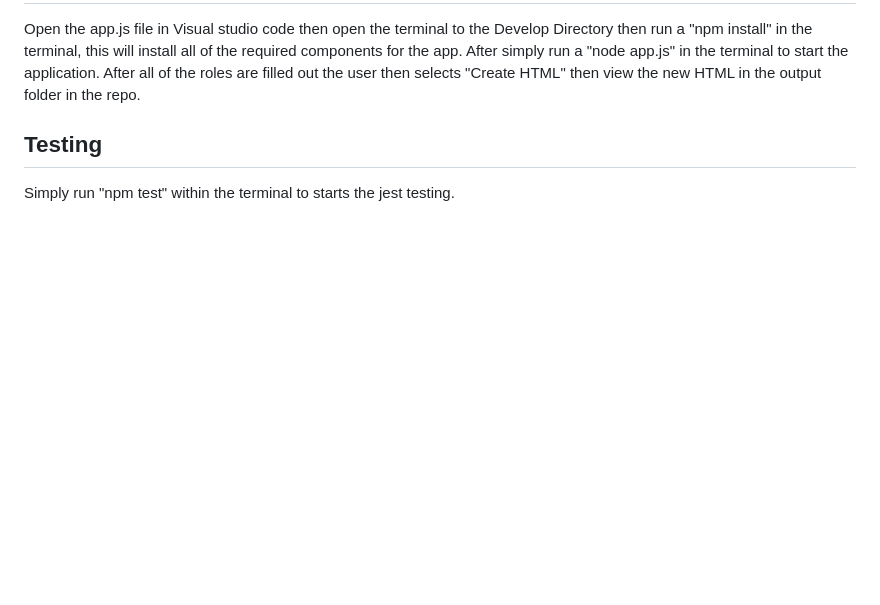
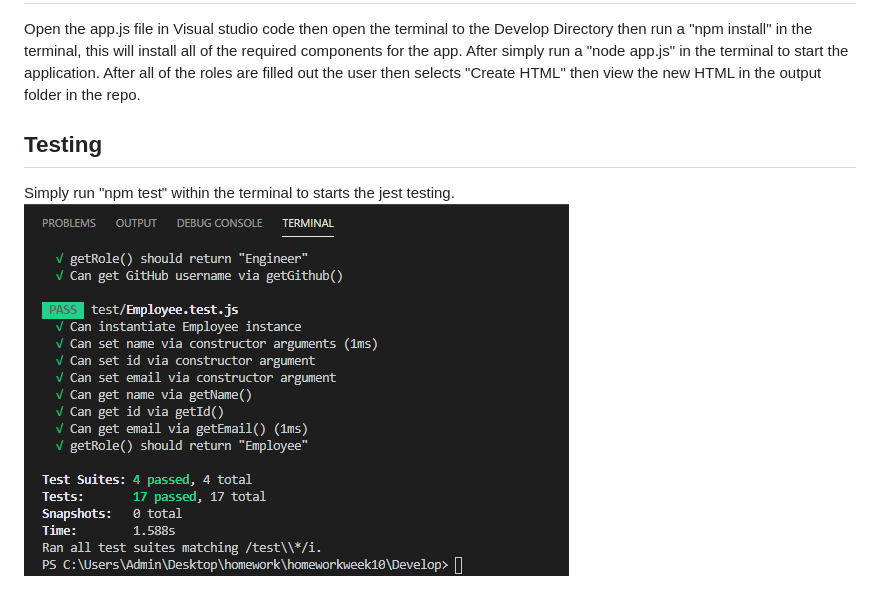
Before and after one commit to Callumwhite210/homeworkweek10, a Markdown page: README.md, the part around the change. Rendered like a GitHub page; pictures changed too: Develop/tests.png (added); blank space fills up the shorter version.

```diff
--- a/README.md
+++ b/README.md
@@ -6,3 +6,4 @@ Open the app.js file in Visual studio code then open the terminal to the Develop
 
 ## Testing ##
 Simply run "npm test" within the terminal to starts the jest testing.
+![test](./Develop/tests.png)
```
Also changed, not shown: 1 other file.
